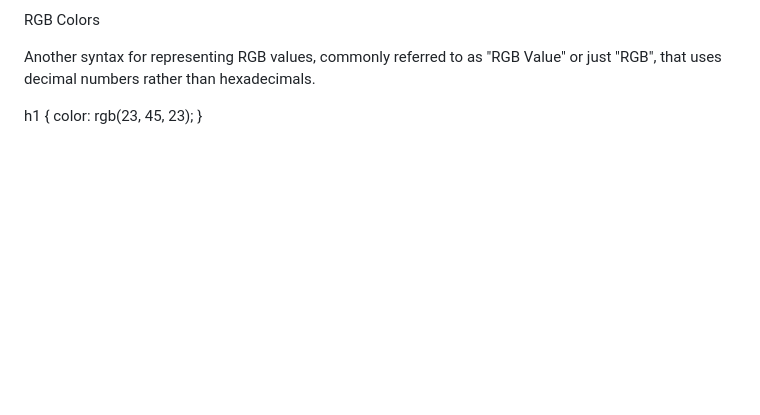
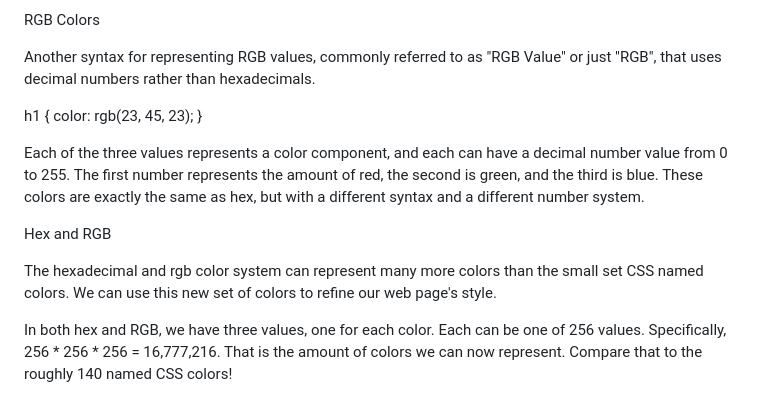
Before and after one commit to taliaairma/narwhal-bunny, a Markdown page: Simplified CSS.md, the part around the change. Rendered like a GitHub page; blank space fills up the shorter version.

Commit message:
Refining colors

```diff
--- a/Simplified CSS.md
+++ b/Simplified CSS.md
@@ -692,3 +692,11 @@ Another syntax for representing RGB values, commonly referred to as "RGB Value"
 h1 {
   color: rgb(23, 45, 23);
 }
+
+Each of the three values represents a color component, and each can have a decimal number value from 0 to 255. The first number represents the amount of red, the second is green, and the third is blue. These colors are exactly the same as hex, but with a different syntax and a different number system.
+
+Hex and RGB
+
+The hexadecimal and rgb color system can represent many more colors than the small set CSS named colors. We can use this new set of colors to refine our web page's style.
+
+In both hex and RGB, we have three values, one for each color. Each can be one of 256 values. Specifically, 256 * 256 * 256 = 16,777,216. That is the amount of colors we can now represent. Compare that to the roughly 140 named CSS colors!
```
